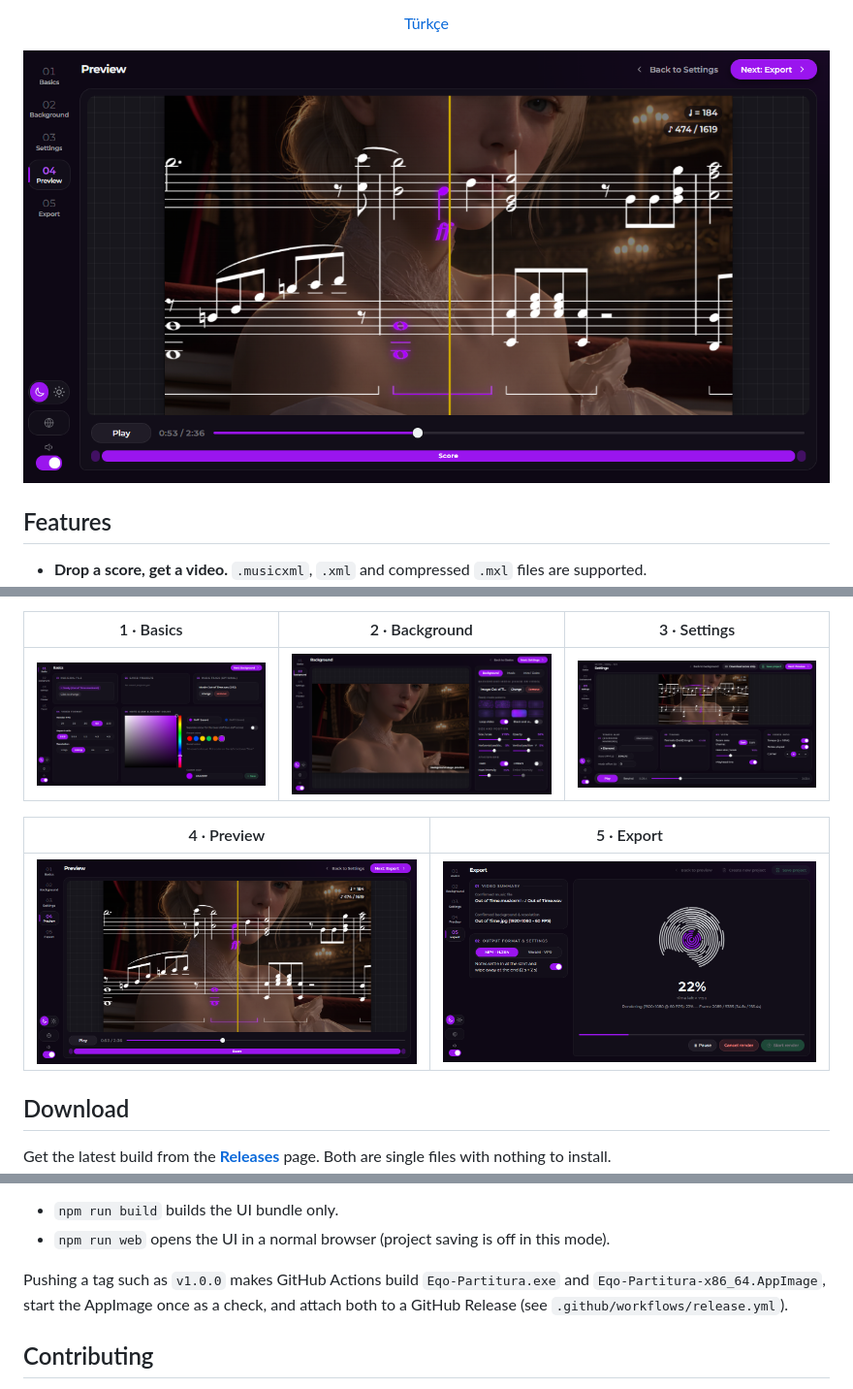
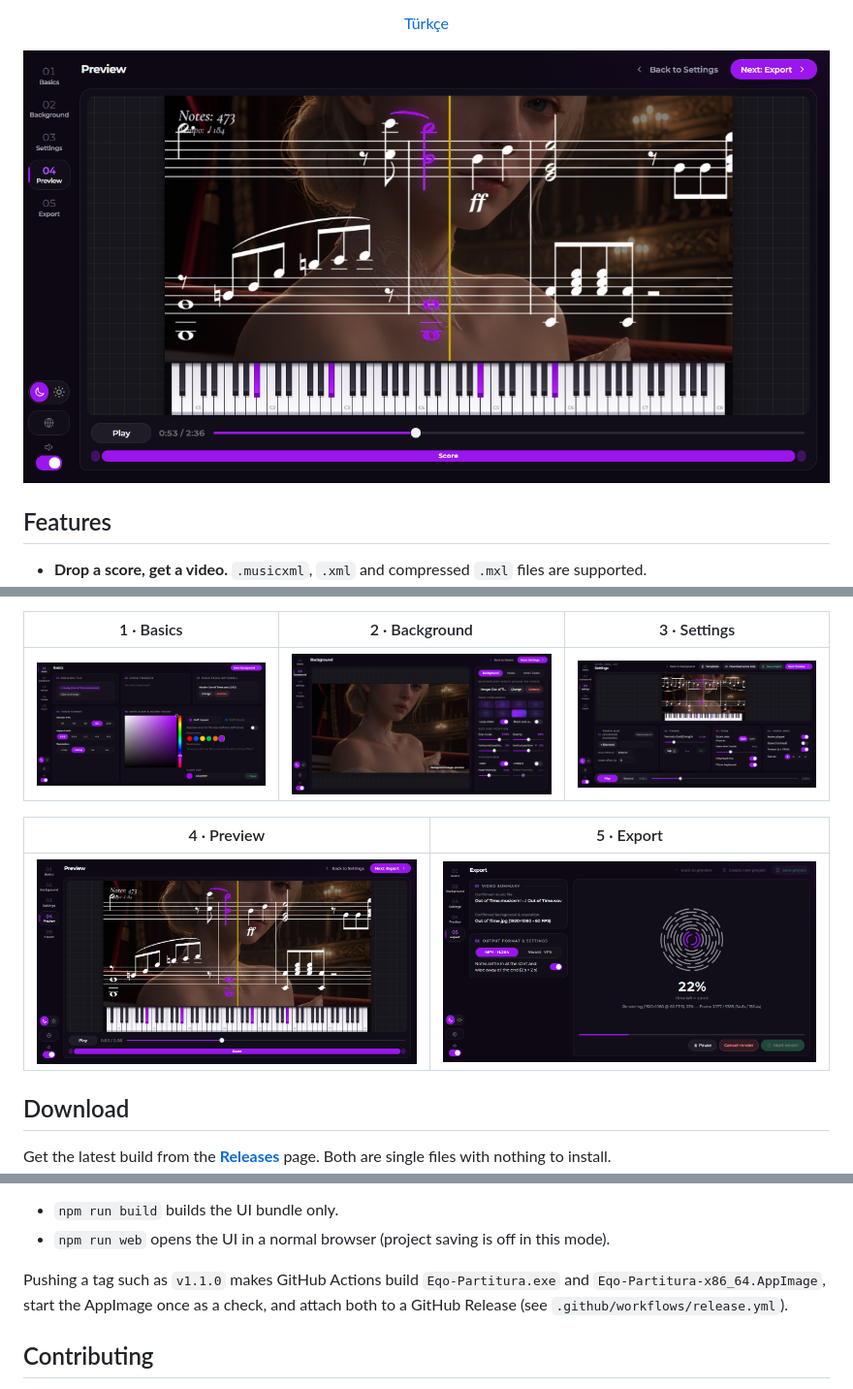
Before and after one commit to echorequiem/eqo-partitura, a Markdown page: README.md, 3 parts joined by grey strips. Shown at 97% size. GitHub-like rendering; pictures changed too: docs/screenshots/02-background.png, docs/screenshots/03-settings.png, docs/screenshots/04-preview.png.

Commit message:
Eqo Partitura 1.1.0: release date, README screenshots, English log message

```diff
--- a/README.md
+++ b/README.md
@@ -97,7 +97,7 @@ Other scripts:
 - `npm run build` builds the UI bundle only.
 - `npm run web` opens the UI in a normal browser (project saving is off in this mode).
 
-Pushing a tag such as `v1.0.0` makes GitHub Actions build `Eqo-Partitura.exe` and `Eqo-Partitura-x86_64.AppImage`, start the AppImage once as a check, and attach both to a GitHub Release (see `.github/workflows/release.yml`).
+Pushing a tag such as `v1.1.0` makes GitHub Actions build `Eqo-Partitura.exe` and `Eqo-Partitura-x86_64.AppImage`, start the AppImage once as a check, and attach both to a GitHub Release (see `.github/workflows/release.yml`).
 
 ## Contributing
 
```
Also changed, not shown: CHANGELOG.md (+1 -1 lines), README.tr.md (+1 -1 lines), 1 other file.
